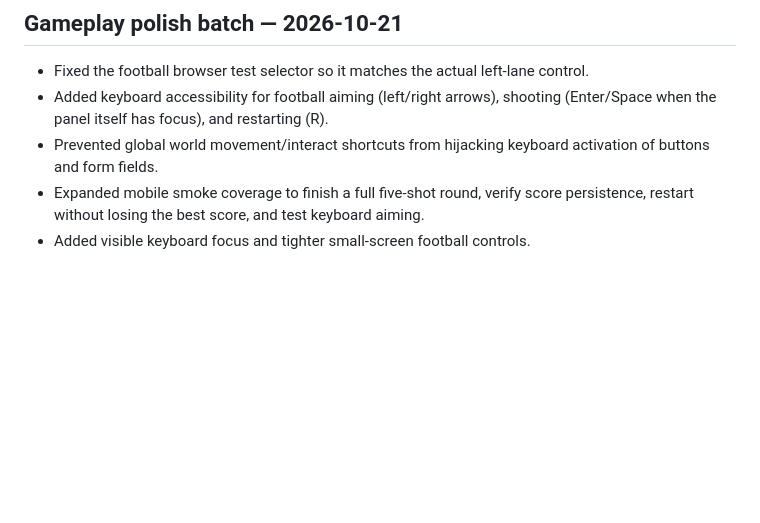
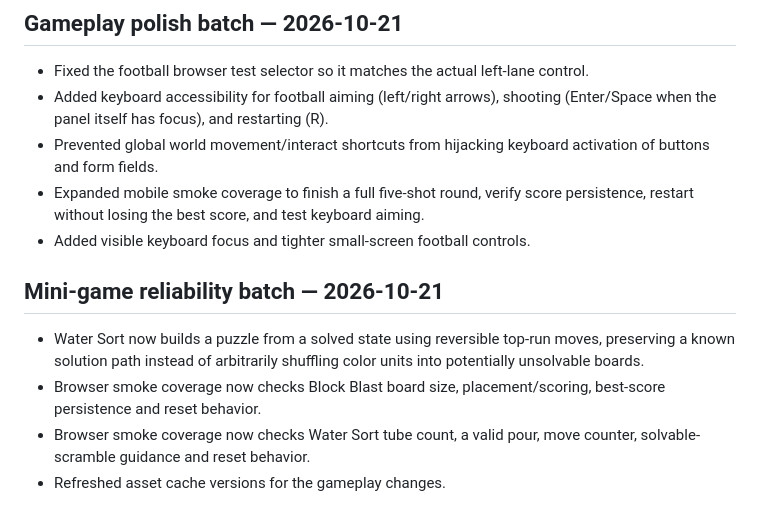
Before and after one commit to a01210597683m-hue/Wonder-World-, a Markdown page: README.md, the part around the change. GitHub-like rendering; blank space fills up the shorter version.

Commit message:
docs: record mini-game reliability batch

```diff
--- a/README.md
+++ b/README.md
@@ -93,3 +93,10 @@ GitHub Actions now installs a pinned Playwright version and runs Chromium with s
 - Prevented global world movement/interact shortcuts from hijacking keyboard activation of buttons and form fields.
 - Expanded mobile smoke coverage to finish a full five-shot round, verify score persistence, restart without losing the best score, and test keyboard aiming.
 - Added visible keyboard focus and tighter small-screen football controls.
+
+
+## Mini-game reliability batch — 2026-10-21
+- Water Sort now builds a puzzle from a solved state using reversible top-run moves, preserving a known solution path instead of arbitrarily shuffling color units into potentially unsolvable boards.
+- Browser smoke coverage now checks Block Blast board size, placement/scoring, best-score persistence and reset behavior.
+- Browser smoke coverage now checks Water Sort tube count, a valid pour, move counter, solvable-scramble guidance and reset behavior.
+- Refreshed asset cache versions for the gameplay changes.
```
